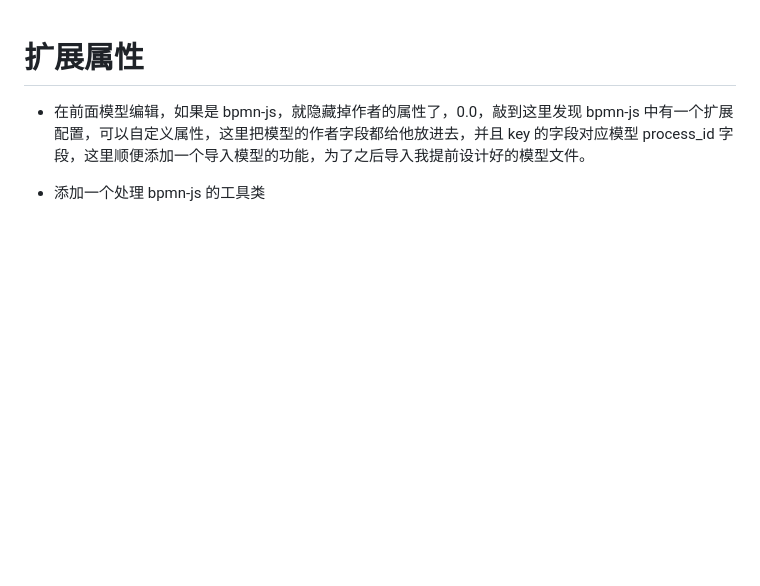
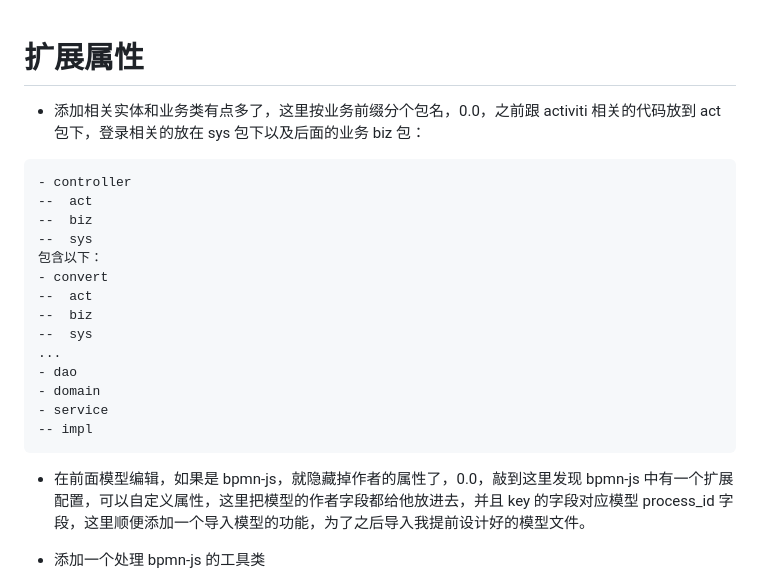
Before and after one commit to cmmplb/spring-boot-activiti, a Markdown page: doc/3.进阶/3.9.扩展属性.md, the part around the change. Drawn GitHub-style; blank space fills up the shorter version.

Commit message:
doc(activiti): 包名

`````diff
--- a/doc/3.进阶/3.9.扩展属性.md
+++ b/doc/3.进阶/3.9.扩展属性.md
@@ -1,4 +1,24 @@
 # 扩展属性
+
+- 添加相关实体和业务类有点多了，这里按业务前缀分个包名，0.0，之前跟 activiti 相关的代码放到 act 包下，登录相关的放在 sys
+  包下以及后面的业务 biz 包：
+
+````
+- controller
+--  act
+--  biz
+--  sys
+包含以下：
+- convert
+--  act
+--  biz
+--  sys
+...
+- dao
+- domain
+- service
+-- impl
+````
 
 - 在前面模型编辑，如果是 bpmn-js，就隐藏掉作者的属性了，0.0，敲到这里发现 bpmn-js 中有一个扩展配置，可以自定义属性，这里把模型的作者字段都给他放进去，并且
   key 的字段对应模型 process_id 字段，这里顺便添加一个导入模型的功能，为了之后导入我提前设计好的模型文件。
`````
